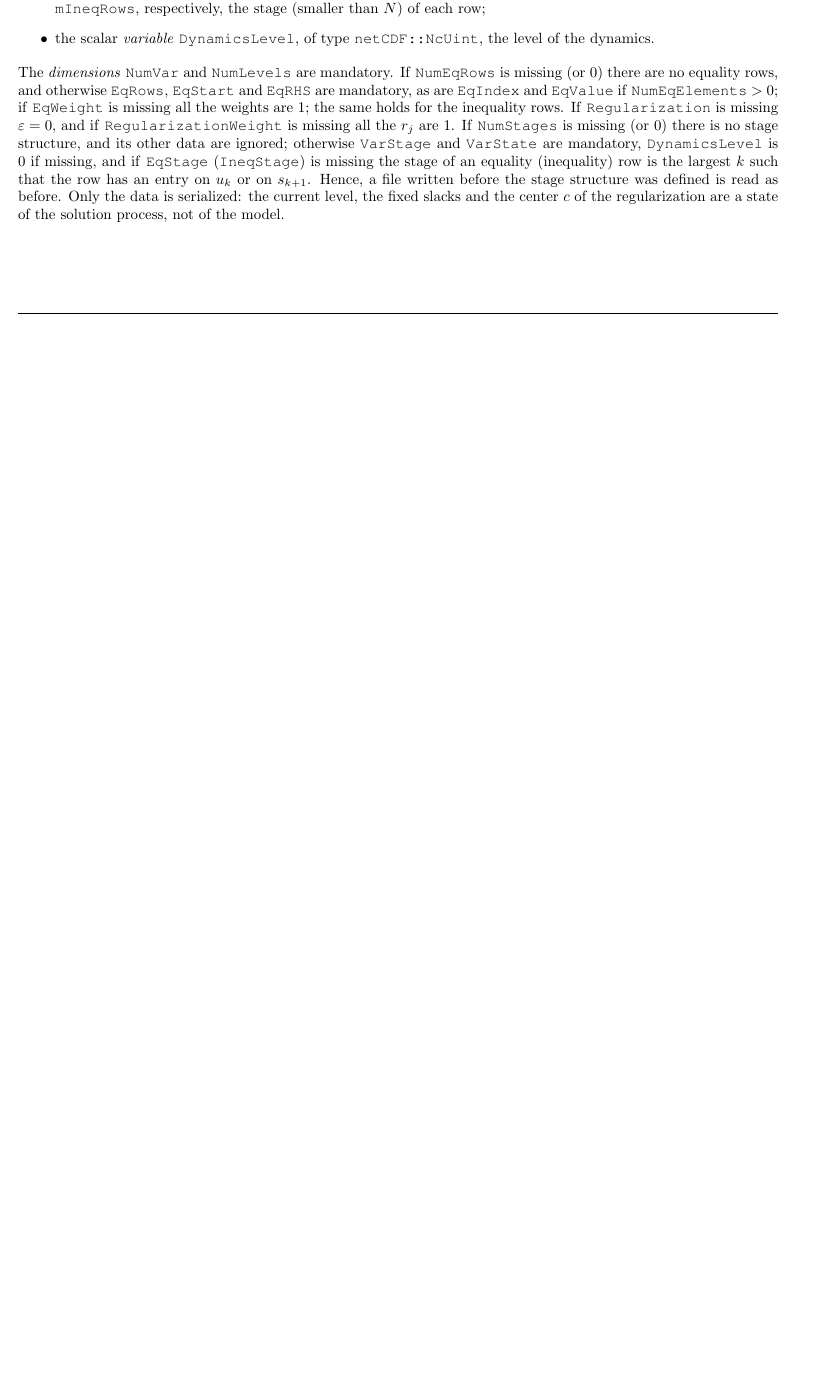
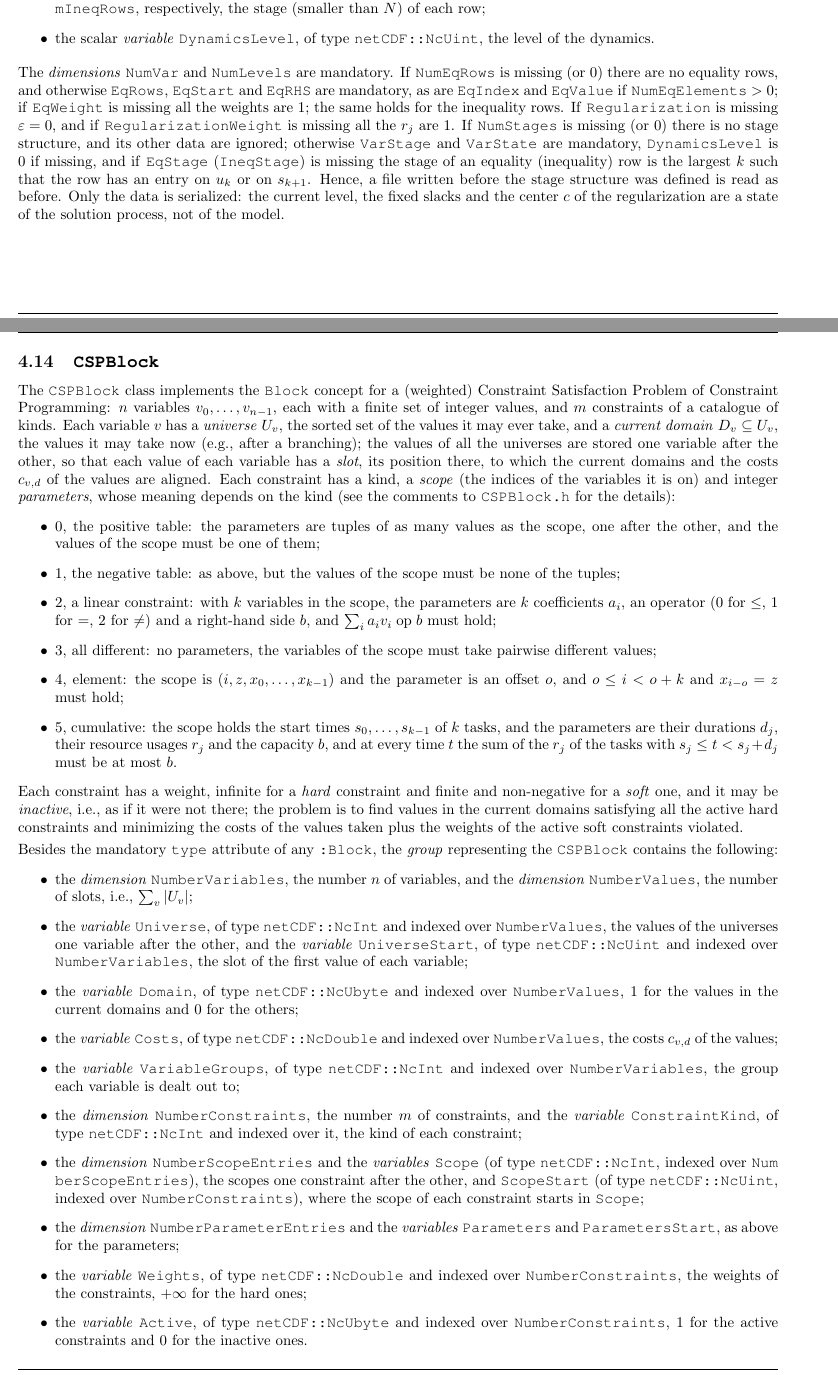
Before and after one commit to SMSpp-Project/smspp-project, a LaTeX document (doc/SMS++ File Format Manual/ffm.tex): part of page 56 of 73 before the commit and two parts of pages 56 and 57 of 74 after it, the two joined at a grey line, cut so that both start at the same text, the shorter picture padded with empty space. The pictures show the PDF file doc/SMS++ File Format Manual/ffm.pdf that the author committed with the source.

Commit message:
updated submodules: CSPBlock with FlatZincCSPSolver and its abstract representation; INSTALL.sh puts the minizinc driver on the PATH, the CHANGELOG says that INSTALL.sh and INSTALL.ps1 install the MiniZinc bundle, the file format manual describes the netCDF group of a CSPBlock, and the manual lists CSPBlock among the modules, in the map of the Blocks and in the external solvers

```diff
--- a/doc/SMS++ File Format Manual/ffm.tex
+++ b/doc/SMS++ File Format Manual/ffm.tex
@@ -2983,6 +2983,56 @@ Besides the mandatory \cstr{type} attribute of any \dBlock, the \group represent
 \smallskip
 \noindent
 The \dimensions \cstr{NumVar} and \cstr{NumLevels} are mandatory. If \cstr{NumEqRows} is missing (or $0$) there are no equality rows, and otherwise \cstr{EqRows}, \cstr{EqStart} and \cstr{EqRHS} are mandatory, as are \cstr{EqIndex} and \cstr{EqValue} if \cstr{NumEqElements} $> 0$; if \cstr{EqWeight} is missing all the weights are $1$; the same holds for the inequality rows. If \cstr{Regularization} is missing $\varepsilon = 0$, and if \cstr{RegularizationWeight} is missing all the $r_j$ are $1$. If \cstr{NumStages} is missing (or $0$) there is no stage structure, and its other data are ignored; otherwise \cstr{VarStage} and \cstr{VarState} are mandatory, \cstr{DynamicsLevel} is $0$ if missing, and if \cstr{EqStage} (\cstr{IneqStage}) is missing the stage of an equality (inequality) row is the largest $k$ such that the row has an entry on $u_k$ or on $s_{k+1}$. Hence, a file written before the stage structure was defined is read as before. Only the data is serialized: the current level, the fixed slacks and the center $c$ of the regularization are a state of the solution process, not of the model.
+
+\subsection {\code{CSPBlock}}\label{sec:CSPBlock}
+
+The \code{CSPBlock} class implements the \Block concept for a (weighted) Constraint Satisfaction Problem of Constraint Programming: $n$ variables $v_0 , \ldots , v_{n-1}$, each with a finite set of integer values, and $m$ constraints of a catalogue of kinds. Each variable $v$ has a \emph{universe} $U_v$, the sorted set of the values it may ever take, and a \emph{current domain} $D_v \subseteq U_v$, the values it may take now (e.g., after a branching); the values of all the universes are stored one variable after the other, so that each value of each variable has a \emph{slot}, its position there, to which the current domains and the costs $c_{v,d}$ of the values are aligned. Each constraint has a kind, a \emph{scope} (the indices of the variables it is on) and integer \emph{parameters}, whose meaning depends on the kind (see the comments to \code{CSPBlock.h} for the details):
+%
+\begin{itemize}
+ \item $0$, the positive table: the parameters are tuples of as many values as the scope, one after the other, and the values of the scope must be one of them;
+ %
+ \item $1$, the negative table: as above, but the values of the scope must be none of the tuples;
+ %
+ \item $2$, a linear constraint: with $k$ variables in the scope, the parameters are $k$ coefficients $a_i$, an operator ($0$ for $\leq$, $1$ for $=$, $2$ for $\neq$) and a right-hand side $b$, and $\sum_i a_i v_i \;\mathrm{op}\; b$ must hold;
+ %
+ \item $3$, all different: no parameters, the variables of the scope must take pairwise different values;
+ %
+ \item $4$, element: the scope is $( i , z , x_0 , \ldots , x_{k-1} )$ and the parameter is an offset $o$, and $o \leq i < o + k$ and $x_{i-o} = z$ must hold;
+ %
+ \item $5$, cumulative: the scope holds the start times $s_0 , \ldots , s_{k-1}$ of $k$ tasks, and the parameters are their durations $d_j$, their resource usages $r_j$ and the capacity $b$, and at every time $t$ the sum of the $r_j$ of the tasks with $s_j \leq t < s_j + d_j$ must be at most $b$.
+\end{itemize}
+%
+Each constraint has a weight, infinite for a \emph{hard} constraint and finite and non-negative for a \emph{soft} one, and it may be \emph{inactive}, i.e., as if it were not there; the problem is to find values in the current domains satisfying all the active hard constraints and minimizing the costs of the values taken plus the weights of the active soft constraints violated.
+
+\smallskip
+\noindent
+Besides the mandatory \cstr{type} attribute of any \dBlock, the \group representing the \code{CSPBlock} contains the following:
+%
+\begin{itemize}
+ \item the \dimension \cstr{NumberVariables}, the number $n$ of variables, and the \dimension \cstr{NumberValues}, the number of slots, i.e., $\sum_v | U_v |$;
+ %
+ \item the \variable \cstr{Universe}, of type \code{netCDF::NcInt} and indexed over \cstr{NumberValues}, the values of the universes one variable after the other, and the \variable \cstr{UniverseStart}, of type \code{netCDF::NcUint} and indexed over \cstr{NumberVariables}, the slot of the first value of each variable;
+ %
+ \item the \variable \cstr{Domain}, of type \code{netCDF::NcUbyte} and indexed over \cstr{NumberValues}, $1$ for the values in the current domains and $0$ for the others;
+ %
+ \item the \variable \cstr{Costs}, of type \code{netCDF::NcDouble} and indexed over \cstr{NumberValues}, the costs $c_{v,d}$ of the values;
+ %
+ \item the \variable \cstr{VariableGroups}, of type \code{netCDF::NcInt} and indexed over \cstr{NumberVariables}, the group each variable is dealt out to;
+ %
+ \item the \dimension \cstr{NumberConstraints}, the number $m$ of constraints, and the \variable \cstr{ConstraintKind}, of type \code{netCDF::NcInt} and indexed over it, the kind of each constraint;
+ %
+ \item the \dimension \cstr{NumberScopeEntries} and the \variables \cstr{Scope} (of type \code{netCDF::NcInt}, indexed over \cstr{NumberScopeEntries}), the scopes one constraint after the other, and \cstr{ScopeStart} (of type \code{netCDF::NcUint}, indexed over \cstr{NumberConstraints}), where the scope of each constraint starts in \cstr{Scope};
+ %
+ \item the \dimension \cstr{NumberParameterEntries} and the \variables \cstr{Parameters} and \cstr{ParametersStart}, as above for the parameters;
+ %
+ \item the \variable \cstr{Weights}, of type \code{netCDF::NcDouble} and indexed over \cstr{NumberConstraints}, the weights of the constraints, $+\infty$ for the hard ones;
+ %
+ \item the \variable \cstr{Active}, of type \code{netCDF::NcUbyte} and indexed over \cstr{NumberConstraints}, $1$ for the active constraints and $0$ for the inactive ones.
+\end{itemize}
+
+\smallskip
+\noindent
+The \dimensions \cstr{NumberVariables} and \cstr{NumberValues} and the \variables \cstr{Universe} and \cstr{UniverseStart} are mandatory. If \cstr{Domain} is missing each current domain is the universe, if \cstr{Costs} is missing all the costs are $0$, and if \cstr{VariableGroups} is missing there are no groups. If \cstr{NumberConstraints} is missing (or $0$) there are no constraints, and otherwise \cstr{ConstraintKind} is mandatory; \cstr{Scope} and \cstr{ScopeStart} are missing if all the scopes are empty, and \cstr{Parameters} and \cstr{ParametersStart} if all the parameters are; if \cstr{Weights} is missing all the constraints are hard, and if \cstr{Active} is missing all of them are active.
 
 %- - - - - - - - - - - - - - - - - - - - - - - - - - - - - - - - - - - -
 %- - - - - - - - - - - - - - - - - - - - - - - - - - - - - - - - - - - -
```
Also changed, not shown: manual/chapters/01-introduction.md (+2 -1 lines), manual/chapters/02-installation.md (+5 -1 lines), manual/chapters/D-concept-block-map.md (+1 -0 lines), CHANGELOG.md, doc/SMS++ File Format Manual/ffm.pdf, 1 other file.
